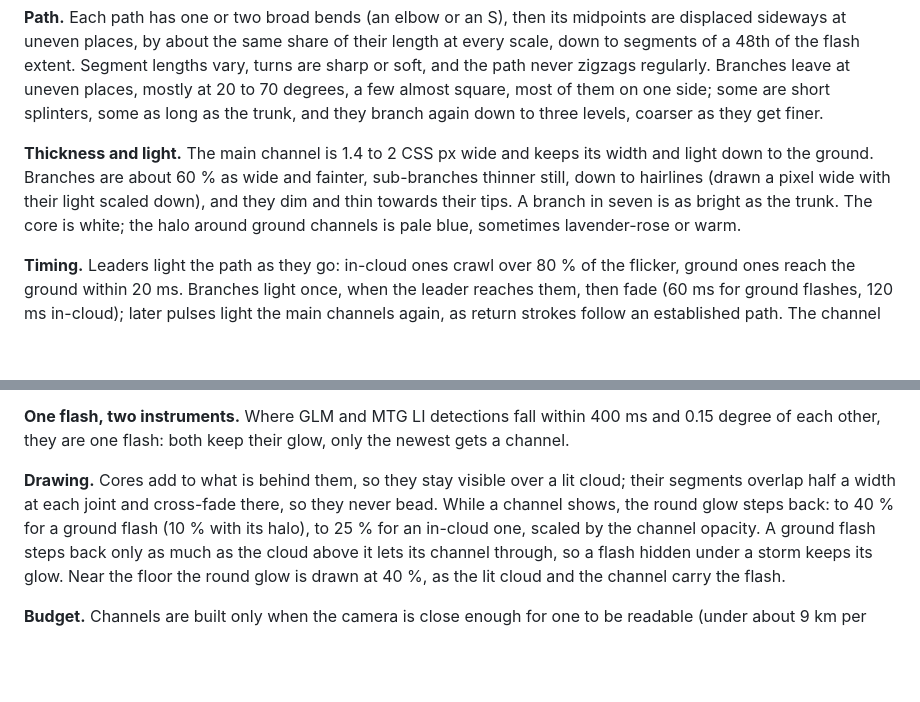
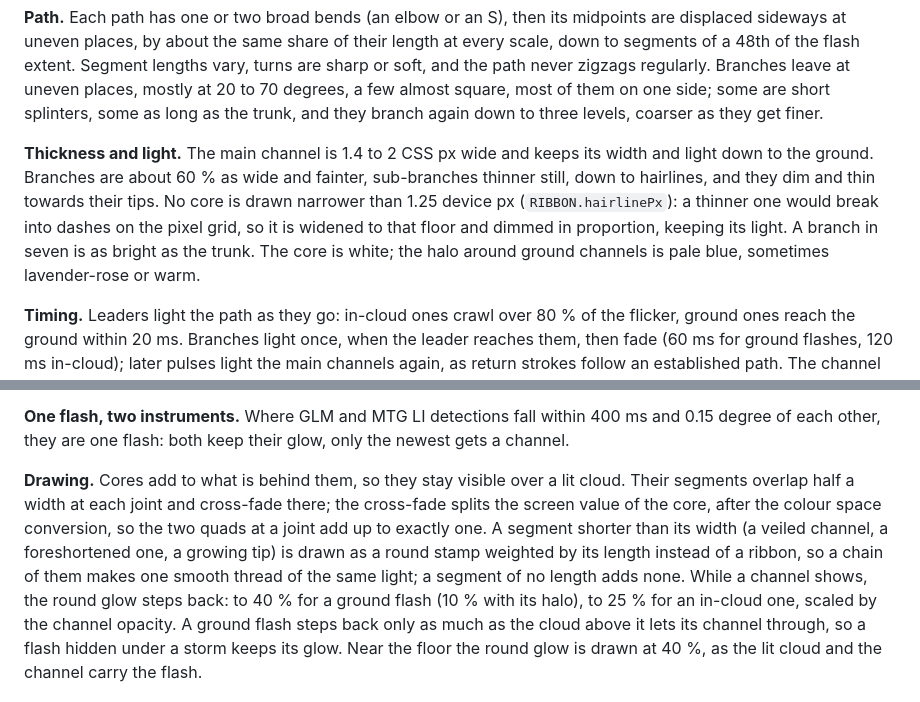
Before and after one commit to pierregc/scintille, a Markdown page: docs/flash-profile.md, 2 parts joined by grey strips. Drawn GitHub-style; blank space fills up the shorter version.

Commit message:
docs: name the ribbon drawing floor and the round stamps of short segments

```diff
--- a/docs/flash-profile.md
+++ b/docs/flash-profile.md
@@ -95,9 +95,10 @@ them on one side; some are short splinters, some as long as the trunk, and they
 three levels, coarser as they get finer.
 
 **Thickness and light.** The main channel is 1.4 to 2 CSS px wide and keeps its width and light down to
-the ground. Branches are about 60 % as wide and fainter, sub-branches thinner still, down to hairlines
-(drawn a pixel wide with their light scaled down), and they dim and thin towards their tips. A branch
-in seven is as bright as the trunk. The core is white; the halo around ground channels is pale blue,
+the ground. Branches are about 60 % as wide and fainter, sub-branches thinner still, down to hairlines,
+and they dim and thin towards their tips. No core is drawn narrower than 1.25 device px (`RIBBON.hairlinePx`):
+a thinner one would break into dashes on the pixel grid, so it is widened to that floor and dimmed in
+proportion, keeping its light. A branch in seven is as bright as the trunk. The core is white; the halo around ground channels is pale blue,
 sometimes lavender-rose or warm.
 
 **Timing.** Leaders light the path as they go: in-cloud ones crawl over 80 % of the flicker, ground ones
@@ -125,8 +126,12 @@ seen from orbit, channels keep 30 % of their light.
 **One flash, two instruments.** Where GLM and MTG LI detections fall within 400 ms and 0.15 degree of
 each other, they are one flash: both keep their glow, only the newest gets a channel.
 
-**Drawing.** Cores add to what is behind them, so they stay visible over a lit cloud; their segments
-overlap half a width at each joint and cross-fade there, so they never bead. While a channel shows, the
+**Drawing.** Cores add to what is behind them, so they stay visible over a lit cloud. Their segments
+overlap half a width at each joint and cross-fade there; the cross-fade splits the screen value of the
+core, after the colour space conversion, so the two quads at a joint add up to exactly one. A segment
+shorter than its width (a veiled channel, a foreshortened one, a growing tip) is drawn as a round stamp
+weighted by its length instead of a ribbon, so a chain of them makes one smooth thread of the same
+light; a segment of no length adds none. While a channel shows, the
 round glow steps back: to 40 % for a ground flash (10 % with its halo), to 25 % for an in-cloud one,
 scaled by the channel opacity. A ground flash steps back only as much as the cloud above it lets its
 channel through, so a flash hidden under a storm keeps its glow. Near the floor the round glow is drawn at 40 %, as the lit cloud and the
```
Also changed, not shown: docs/immersive-view.md (+1 -1 lines).
